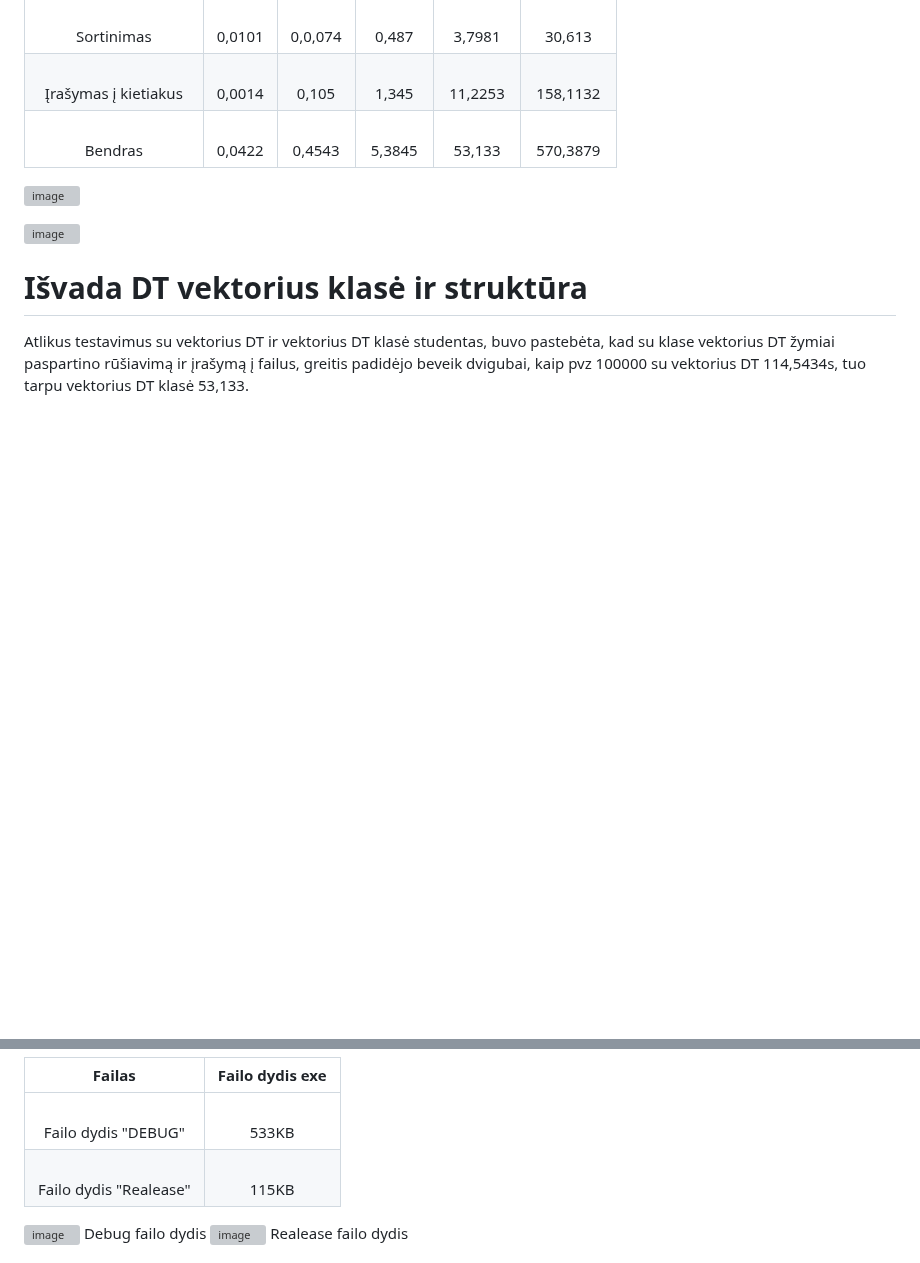
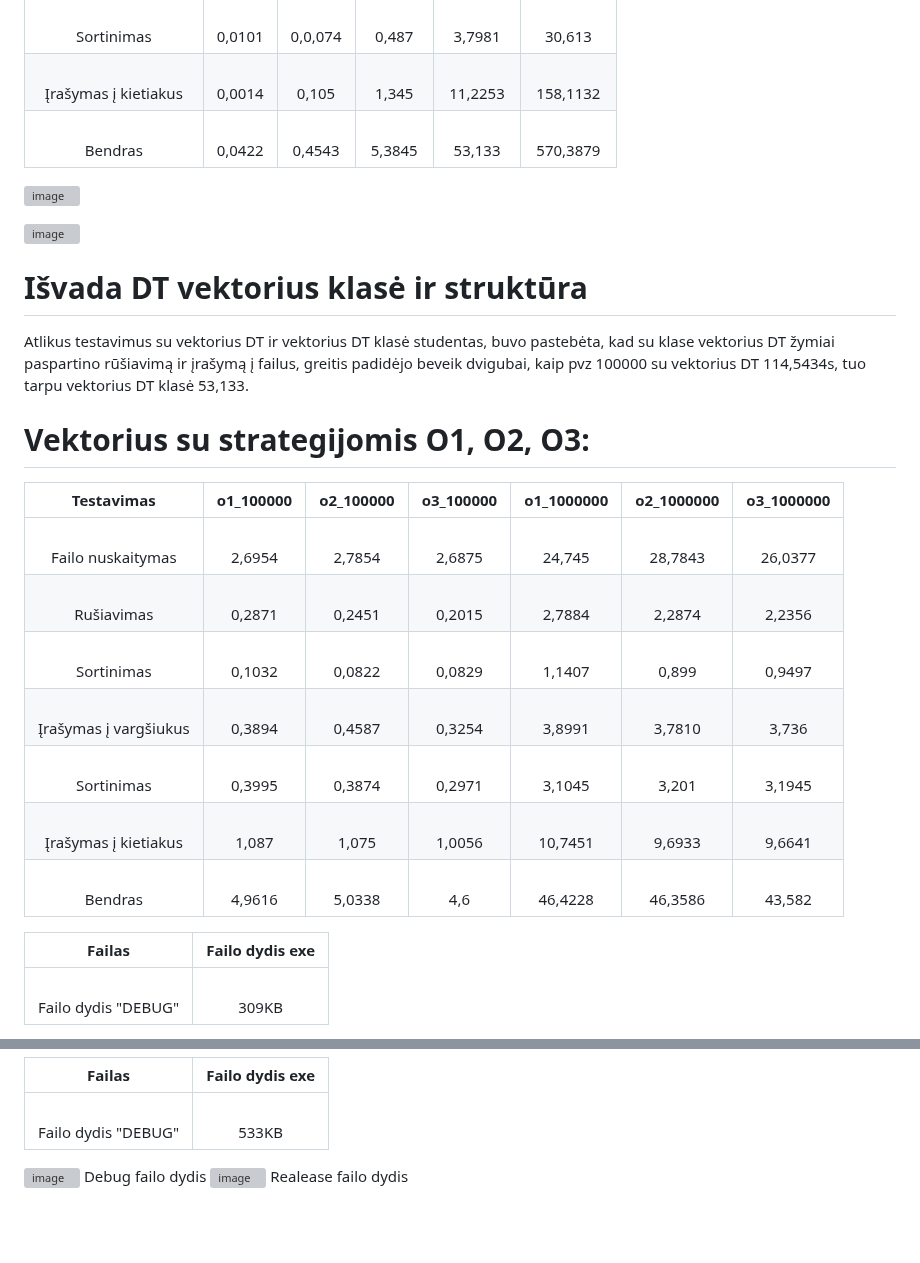
Before and after one commit to JurgisMickeviciusDM/Projektas_2, a Markdown page: README.md, 2 parts joined by grey strips. GitHub-like rendering; blank space fills up the shorter version; grey boxes are pictures that could not be loaded.

```diff
--- a/README.md
+++ b/README.md
@@ -35,3 +35,18 @@
 # Išvada DT vektorius klasė ir struktūra
 Atlikus testavimus su vektorius DT ir vektorius DT klasė studentas, buvo pastebėta, kad su klase vektorius DT žymiai paspartino rūšiavimą ir įrašymą į failus, greitis padidėjo beveik dvigubai, kaip pvz 100000 su vektorius DT 114,5434s, tuo tarpu vektorius DT klasė 53,133.
 
+# Vektorius su strategijomis O1, O2, O3:
+|          Testavimas          	|      o1_100000      	|     o2_100000     	|     o3_100000   	|      o1_1000000      	|     o2_1000000     	|     o3_1000000  |
+|:----------------------------:	|:--------------:      	|:-------------:	   |:-------------:	   |:---------------:	   |:------------------:	|:------------------: |
+|    <br>Failo nuskaitymas     	|    <br>2,6954   	      |    <br>2,7854 	   |    <br>2,6875 	   |    <br>24,745 	   |    <br>28,7843    	|   <br>26,0377  |
+|    <br>Rušiavimas            	|    <br>0,2871 	      |    <br>0,2451	   |    <br>0,2015 	   |    <br>2,7884  	   |    <br>2,2874      |<br>2,2356   	|
+|    <br>Sortinimas            	|    <br>0,1032  	      |    <br>0,0822 	   |    <br>0,0829	   |    <br>1,1407	   |    <br>0,899    	|<br>0,9497    	|
+|    <br>Įrašymas į vargšiukus 	|    <br>0,3894         	|    <br>0,4587	   |    <br>0,3254	   |    <br>3,8991  	   |    <br>3,7810   	|<br>3,736   	|
+|    <br>Sortinimas            	|    <br>0,3995       	|    <br>0,3874 	   |    <br>0,2971  	   |    <br>3,1045 	   |    <br>3,201   	|<br>3,1945    	|
+|    <br>Įrašymas į kietiakus  	|    <br>1,087  	      |    <br>1,075 	   |    <br>1,0056    	|    <br>10,7451 	   |    <br>9,6933    	|<br>9,6641    	|
+|    <br>Bendras               	|    <br>4,9616 	      |    <br>5,0338 	   |    <br>4,6 	   |    <br>46,4228 	   |    <br>46,3586    	|<br>43,582  	|
+
+|          Failas          	|      Failo dydis exe      	|
+|:----------------------------:	|:--------------:      	|
+|    <br>Failo dydis "DEBUG"  	  |  <br> 309KB  |
+
@@ -49,7 +74,7 @@ Atlikus testavimus su vektorius DT ir vektorius DT klasė studentas, buvo pasteb
 |          Failas          	|      Failo dydis exe      	|
 |:----------------------------:	|:--------------:      	|
 |    <br>Failo dydis "DEBUG"  	  |  <br> 533KB  |
-|    <br>Failo dydis "Realease"  	  |  <br> 115KB  |
+
 
 ![image](https://github.com/JurgisMickeviciusDM/Projektas_2/assets/144474535/401e9f8f-5e1c-4d4f-b20d-ba6d993d244b)
 Debug failo dydis
```
Also changed, not shown: other parts of README.md (+10 -0 lines).
